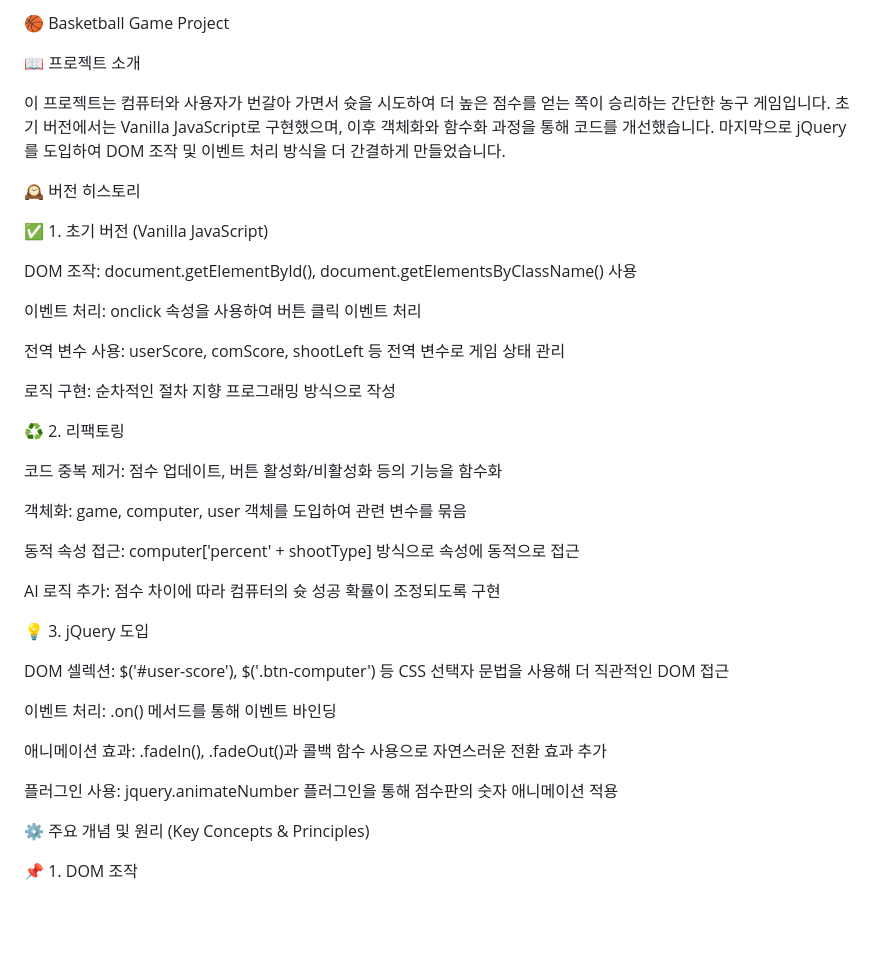
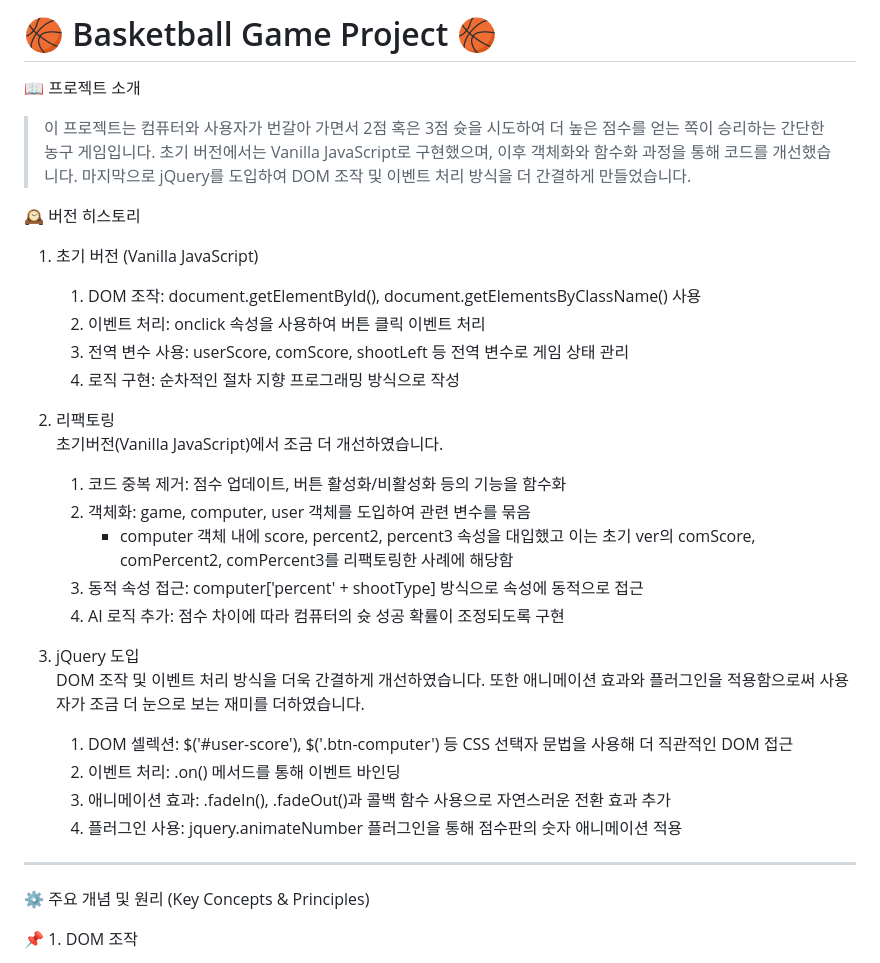
Before and after one commit to Mi-Kyung331/basketball_game_jquery, a Markdown page: README.md, the part around the change. Rendered like a GitHub page; blank space fills up the shorter version.

```diff
--- a/README.md
+++ b/README.md
@@ -1,40 +1,36 @@
-🏀 Basketball Game Project
+# 🏀 Basketball Game Project 🏀
 
 📖 프로젝트 소개
 
-이 프로젝트는 컴퓨터와 사용자가 번갈아 가면서 슛을 시도하여 더 높은 점수를 얻는 쪽이 승리하는 간단한 농구 게임입니다. 초기 버전에서는 Vanilla JavaScript로 구현했으며, 이후 객체화와 함수화 과정을 통해 코드를 개선했습니다. 마지막으로 jQuery를 도입하여 DOM 조작 및 이벤트 처리 방식을 더 간결하게 만들었습니다.
+> 이 프로젝트는 컴퓨터와 사용자가 번갈아 가면서 2점 혹은 3점 슛을 시도하여 더 높은 점수를 얻는 쪽이 승리하는 간단한 농구 게임입니다. 초기 버전에서는 Vanilla JavaScript로 구현했으며, 이후 객체화와 함수화 과정을 통해 코드를 개선했습니다. 마지막으로 jQuery를 도입하여 DOM 조작 및 이벤트 처리 방식을 더 간결하게 만들었습니다.
 
 🕰️ 버전 히스토리
 
-✅ 1. 초기 버전 (Vanilla JavaScript)
+1. 초기 버전 (Vanilla JavaScript)
 
-DOM 조작: document.getElementById(), document.getElementsByClassName() 사용
+    1. DOM 조작: document.getElementById(), document.getElementsByClassName() 사용
+    2. 이벤트 처리: onclick 속성을 사용하여 버튼 클릭 이벤트 처리
+    3. 전역 변수 사용: userScore, comScore, shootLeft 등 전역 변수로 게임 상태 관리
+    4. 로직 구현: 순차적인 절차 지향 프로그래밍 방식으로 작성
 
-이벤트 처리: onclick 속성을 사용하여 버튼 클릭 이벤트 처리
+2. 리팩토링 <br/>
+초기버전(Vanilla JavaScript)에서 조금 더 개선하였습니다.
 
-전역 변수 사용: userScore, comScore, shootLeft 등 전역 변수로 게임 상태 관리
+    1. 코드 중복 제거: 점수 업데이트, 버튼 활성화/비활성화 등의 기능을 함수화
+    2. 객체화: game, computer, user 객체를 도입하여 관련 변수를 묶음
+        - computer 객체 내에 score, percent2, percent3 속성을 대입했고 이는 초기 ver의 comScore, comPercent2, comPercent3를 리팩토링한 사례에 해당함
+    3. 동적 속성 접근: computer['percent' + shootType] 방식으로 속성에 동적으로 접근
+    4. AI 로직 추가: 점수 차이에 따라 컴퓨터의 슛 성공 확률이 조정되도록 구현
 
-로직 구현: 순차적인 절차 지향 프로그래밍 방식으로 작성
+3. jQuery 도입 <br/>
+DOM 조작 및 이벤트 처리 방식을 더욱 간결하게 개선하였습니다. 또한 애니메이션 효과와 플러그인을 적용함으로써 사용자가 조금 더 눈으로 보는 재미를 더하였습니다.
 
-♻️ 2. 리팩토링
+    1. DOM 셀렉션: $('#user-score'), $('.btn-computer') 등 CSS 선택자 문법을 사용해 더 직관적인 DOM 접근
+    2. 이벤트 처리: .on() 메서드를 통해 이벤트 바인딩
+    3. 애니메이션 효과: .fadeIn(), .fadeOut()과 콜백 함수 사용으로 자연스러운 전환 효과 추가
+    4. 플러그인 사용: jquery.animateNumber 플러그인을 통해 점수판의 숫자 애니메이션 적용
 
-코드 중복 제거: 점수 업데이트, 버튼 활성화/비활성화 등의 기능을 함수화
-
-객체화: game, computer, user 객체를 도입하여 관련 변수를 묶음
-
-동적 속성 접근: computer['percent' + shootType] 방식으로 속성에 동적으로 접근
-
-AI 로직 추가: 점수 차이에 따라 컴퓨터의 슛 성공 확률이 조정되도록 구현
-
-💡 3. jQuery 도입
-
-DOM 셀렉션: $('#user-score'), $('.btn-computer') 등 CSS 선택자 문법을 사용해 더 직관적인 DOM 접근
-
-이벤트 처리: .on() 메서드를 통해 이벤트 바인딩
-
-애니메이션 효과: .fadeIn(), .fadeOut()과 콜백 함수 사용으로 자연스러운 전환 효과 추가
-
-플러그인 사용: jquery.animateNumber 플러그인을 통해 점수판의 숫자 애니메이션 적용
+---
 
 ⚙️ 주요 개념 및 원리 (Key Concepts & Principles)
 
```
Also changed, not shown: README02.md (added, +157 -0 lines).
